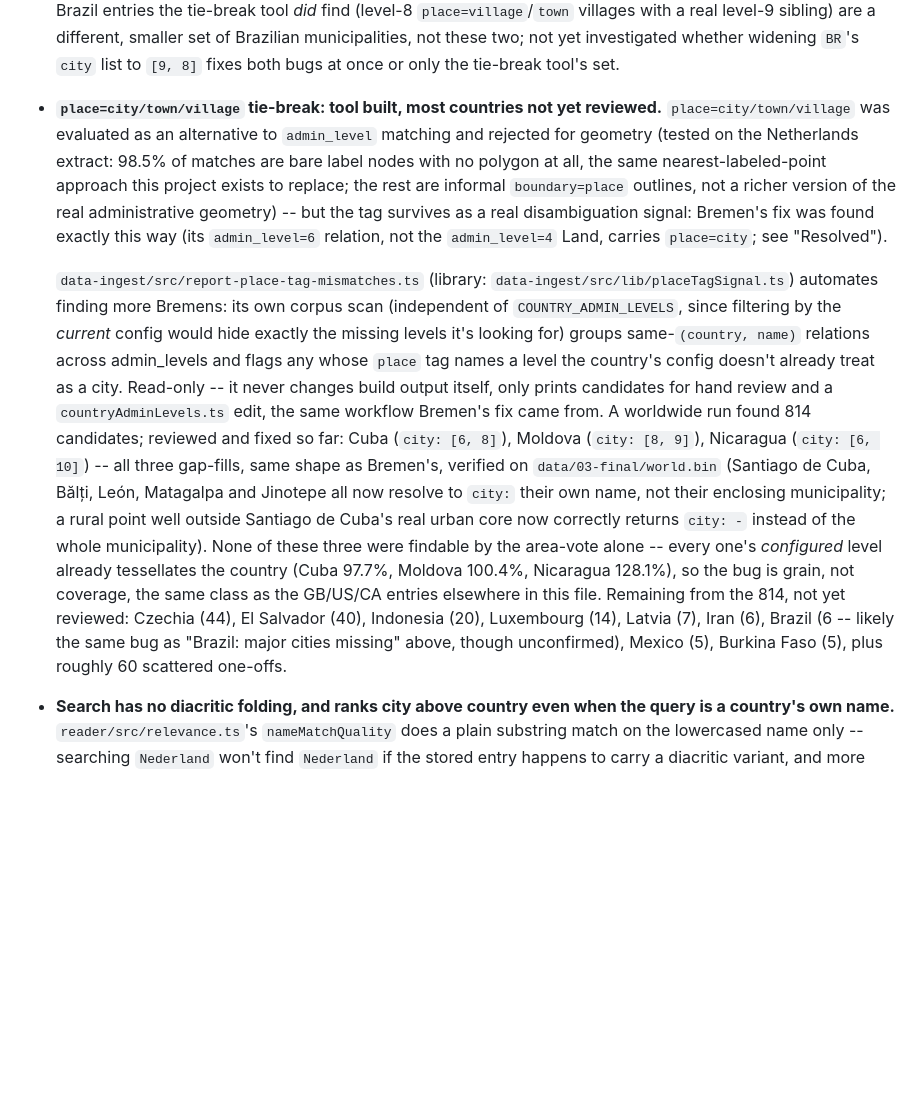
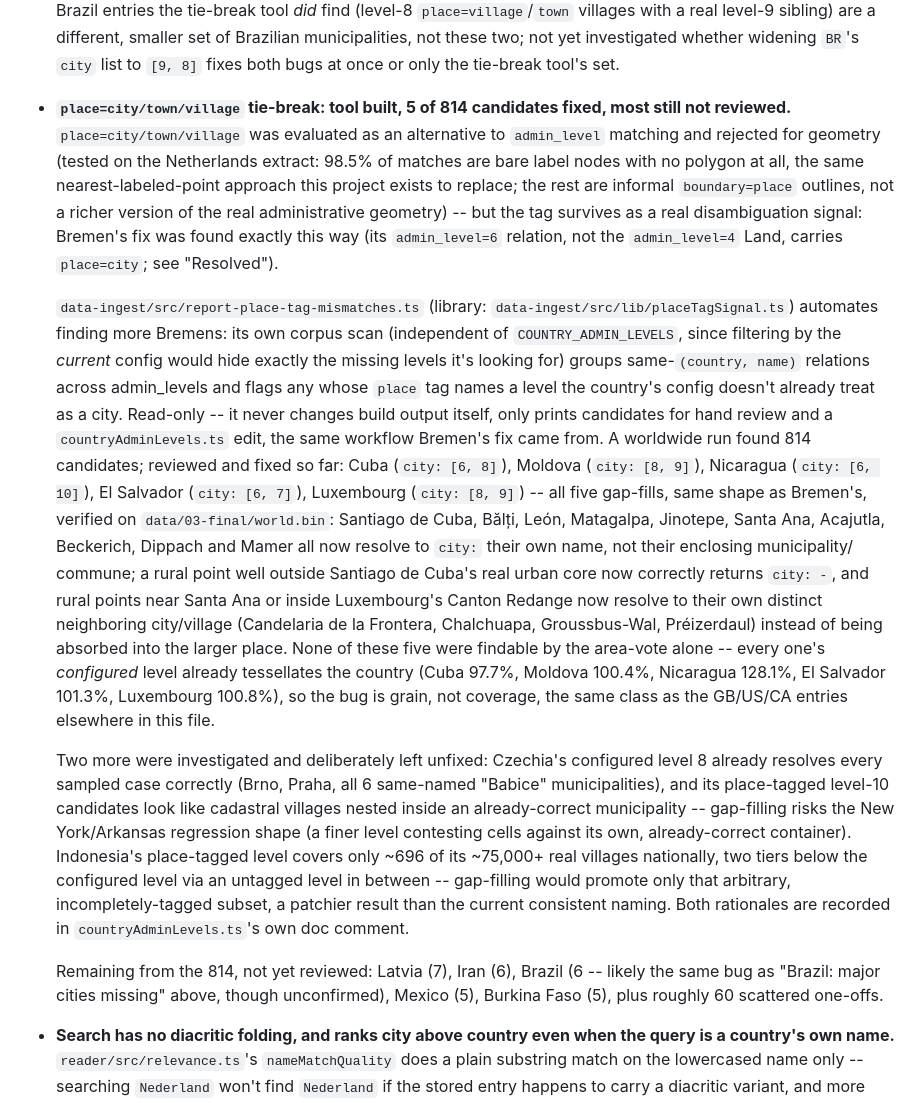
Before and after one commit to ferrybig/loc-to-city, a Markdown page: README.md, the part around the change. GitHub-like rendering; blank space fills up the shorter version.

Commit message:
Update README's place-tag tie-break entry for El Salvador and Luxembourg
Records the second round of fixes (SV, LU) alongside the first (CU, MD,
NI), and documents why Czechia and Indonesia's candidates were
investigated and deliberately left unfixed.

Co-Authored-By: Claude Sonnet 5 <noreply@anthropic.com>

```diff
--- a/README.md
+++ b/README.md
@@ -791,16 +791,17 @@ section, since those are spec decisions rather than pipeline work.
   municipalities, not these two; not yet investigated whether widening
   `BR`'s `city` list to `[9, 8]` fixes both bugs at once or only the
   tie-break tool's set.
-- **`place=city/town/village` tie-break: tool built, most countries not
-  yet reviewed.** `place=city/town/village` was evaluated as an
-  alternative to `admin_level` matching and rejected for geometry (tested
-  on the Netherlands extract: 98.5% of matches are bare label nodes with
-  no polygon at all, the same nearest-labeled-point approach this project
-  exists to replace; the rest are informal `boundary=place` outlines, not
-  a richer version of the real administrative geometry) -- but the tag
-  survives as a real disambiguation signal: Bremen's fix was found exactly
-  this way (its `admin_level=6` relation, not the `admin_level=4` Land,
-  carries `place=city`; see "Resolved").
+- **`place=city/town/village` tie-break: tool built, 5 of 814 candidates
+  fixed, most still not reviewed.** `place=city/town/village` was
+  evaluated as an alternative to `admin_level` matching and rejected for
+  geometry (tested on the Netherlands extract: 98.5% of matches are bare
+  label nodes with no polygon at all, the same nearest-labeled-point
+  approach this project exists to replace; the rest are informal
+  `boundary=place` outlines, not a richer version of the real
+  administrative geometry) -- but the tag survives as a real
+  disambiguation signal: Bremen's fix was found exactly this way (its
+  `admin_level=6` relation, not the `admin_level=4` Land, carries
+  `place=city`; see "Resolved").
 
   `data-ingest/src/report-place-tag-mismatches.ts` (library:
   `data-ingest/src/lib/placeTagSignal.ts`) automates finding more Bremens:
@@ -813,20 +814,39 @@ section, since those are spec decisions rather than pipeline work.
   a `countryAdminLevels.ts` edit, the same workflow Bremen's fix came
   from. A worldwide run found 814 candidates; reviewed and fixed so far:
   Cuba (`city: [6, 8]`), Moldova (`city: [8, 9]`), Nicaragua
-  (`city: [6, 10]`) -- all three gap-fills, same shape as Bremen's,
-  verified on `data/03-final/world.bin` (Santiago de Cuba, Bălți, León,
-  Matagalpa and Jinotepe all now resolve to `city:` their own name, not
-  their enclosing municipality; a rural point well outside Santiago de
-  Cuba's real urban core now correctly returns `city: -` instead of the
-  whole municipality). None of these three were findable by the area-vote
-  alone -- every one's *configured* level already tessellates the country
-  (Cuba 97.7%, Moldova 100.4%, Nicaragua 128.1%), so the bug is grain, not
-  coverage, the same class as the GB/US/CA entries elsewhere in this file.
-  Remaining from the 814, not yet reviewed: Czechia (44), El Salvador
-  (40), Indonesia (20), Luxembourg (14), Latvia (7), Iran (6), Brazil (6
-  -- likely the same bug as "Brazil: major cities missing" above, though
-  unconfirmed), Mexico (5), Burkina Faso (5), plus roughly 60 scattered
-  one-offs.
+  (`city: [6, 10]`), El Salvador (`city: [6, 7]`), Luxembourg
+  (`city: [8, 9]`) -- all five gap-fills, same shape as Bremen's, verified
+  on `data/03-final/world.bin`: Santiago de Cuba, Bălți, León, Matagalpa,
+  Jinotepe, Santa Ana, Acajutla, Beckerich, Dippach and Mamer all now
+  resolve to `city:` their own name, not their enclosing municipality/
+  commune; a rural point well outside Santiago de Cuba's real urban core
+  now correctly returns `city: -`, and rural points near Santa Ana or
+  inside Luxembourg's Canton Redange now resolve to their own distinct
+  neighboring city/village (Candelaria de la Frontera, Chalchuapa,
+  Groussbus-Wal, Préizerdaul) instead of being absorbed into the larger
+  place. None of these five were findable by the area-vote alone -- every
+  one's *configured* level already tessellates the country (Cuba 97.7%,
+  Moldova 100.4%, Nicaragua 128.1%, El Salvador 101.3%, Luxembourg
+  100.8%), so the bug is grain, not coverage, the same class as the
+  GB/US/CA entries elsewhere in this file.
+
+  Two more were investigated and deliberately left unfixed: Czechia's
+  configured level 8 already resolves every sampled case correctly (Brno,
+  Praha, all 6 same-named "Babice" municipalities), and its place-tagged
+  level-10 candidates look like cadastral villages nested inside an
+  already-correct municipality -- gap-filling risks the New York/Arkansas
+  regression shape (a finer level contesting cells against its own,
+  already-correct container). Indonesia's place-tagged level covers only
+  ~696 of its ~75,000+ real villages nationally, two tiers below the
+  configured level via an untagged level in between -- gap-filling would
+  promote only that arbitrary, incompletely-tagged subset, a patchier
+  result than the current consistent naming. Both rationales are recorded
+  in `countryAdminLevels.ts`'s own doc comment.
+
+  Remaining from the 814, not yet reviewed: Latvia (7), Iran (6), Brazil
+  (6 -- likely the same bug as "Brazil: major cities missing" above,
+  though unconfirmed), Mexico (5), Burkina Faso (5), plus roughly 60
+  scattered one-offs.
 - **Search has no diacritic folding, and ranks city above country even
   when the query is a country's own name.** `reader/src/relevance.ts`'s
   `nameMatchQuality` does a plain substring match on the lowercased name
```
